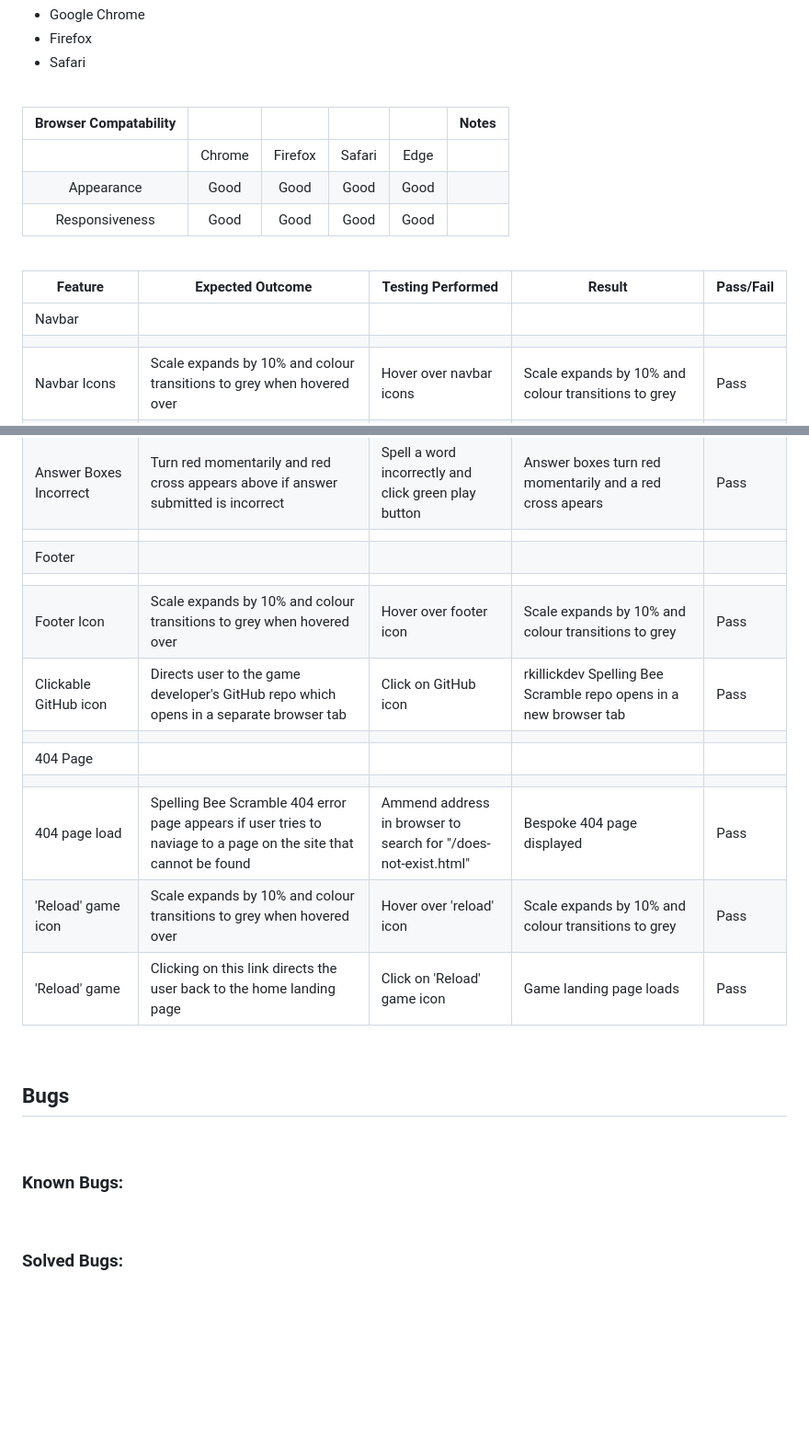
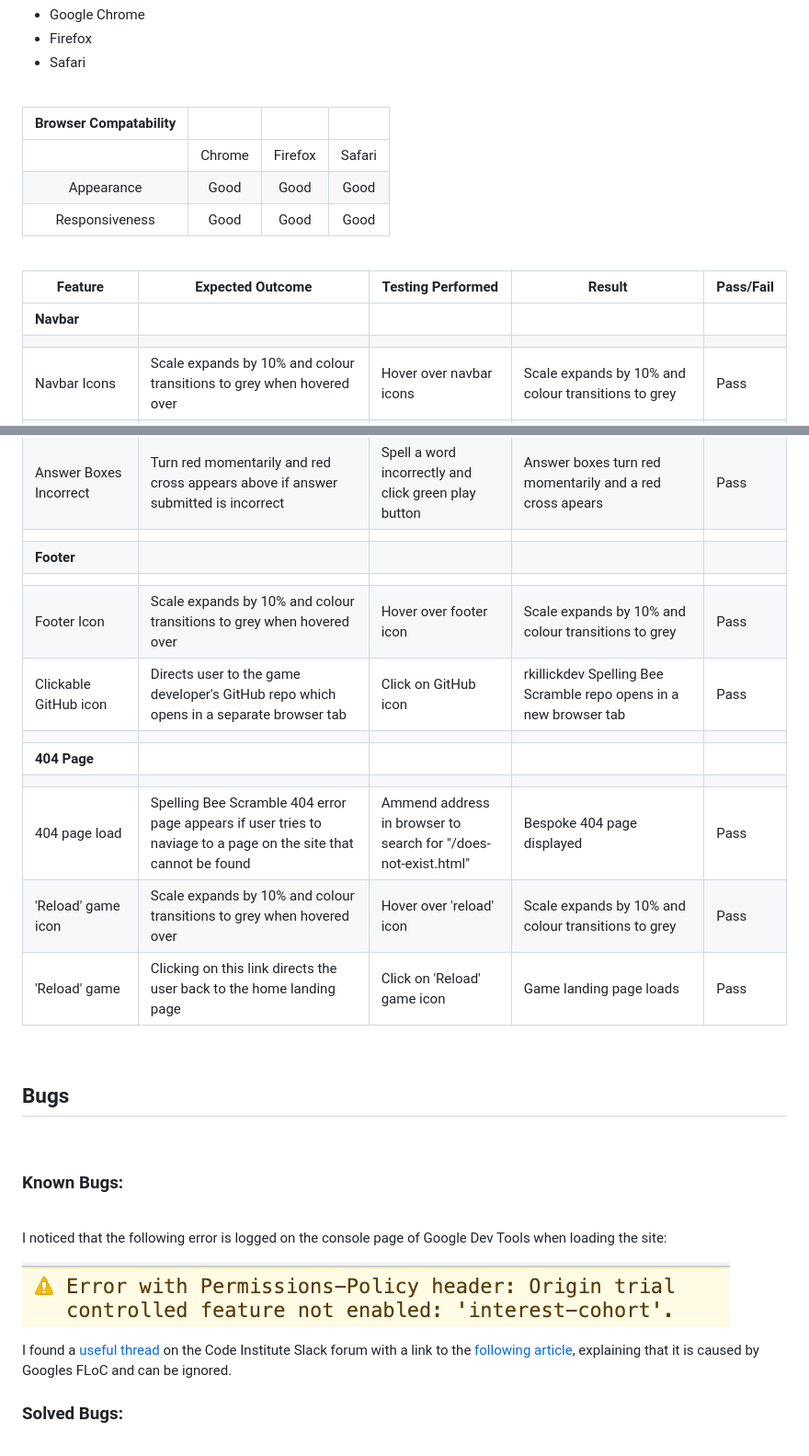
Before and after one commit to rkillickdev/spelling-bee-scramble, a Markdown page: README.md, 2 parts joined by grey strips. Shown: that part at 92% size. Drawn GitHub-style; pictures changed too: docs/bugs/floc-console-error.png (added); blank space fills up the shorter version.

Commit message:
Update and tidy readme file

```diff
--- a/README.md
+++ b/README.md
@@ -537,17 +537,17 @@ The following browsers were used to test on each device:
 
 <br>
 
-| Browser Compatability |  |        |            |           | Notes |
-| :---: | :---:  | :---:   | :---:  | :---:| :---: |
-|       | Chrome | Firefox | Safari | Edge |
-| Appearance | Good | Good | Good | Good |
-| Responsiveness | Good | Good | Good | Good |
+| Browser Compatability |  |        |       |
+| :---: | :---:  | :---:   | :---:  |
+|       | Chrome | Firefox | Safari |
+| Appearance | Good | Good | Good |
+| Responsiveness | Good | Good | Good |
 
 <br>
 
 | Feature | Expected Outcome | Testing Performed | Result | Pass/Fail |
 | ------- | ---------------- | ----------------- | ------ | --------- |
-| Navbar  |
+| **Navbar**  |
 |         |
 | Navbar Icons | Scale expands by 10% and colour transitions to grey when hovered over | Hover over navbar icons | Scale expands by 10% and colour transitions to grey | Pass |
 | Home Icon | User redirected to home screen and game resets to default settings when clicked | Click home icon | Redirected to home screen and game is on easy setting when run | Pass |
@@ -576,19 +576,16 @@ The following browsers were used to test on each device:
 | Answer Boxes Correct | Turn green momentarily and green tick appears above if answer submitted is correct | Spell a word correctly and click green play button | Answer boxes turn green momentarily and a green tick apears | Pass |
 | Answer Boxes Incorrect | Turn red momentarily and red cross appears above if answer submitted is incorrect | Spell a word incorrectly and click green play button | Answer boxes turn red momentarily and a red cross apears | Pass |
 |        |
-| Footer |
+| **Footer** |
 |        |
 | Footer Icon | Scale expands by 10% and colour transitions to grey when hovered over | Hover over footer icon | Scale expands by 10% and colour transitions to grey | Pass |
 | Clickable GitHub icon | Directs user to the game developer's GitHub repo which opens in a separate browser tab | Click on GitHub icon | rkillickdev Spelling Bee Scramble repo opens in a new browser tab | Pass |
 |        |
-| 404 Page |
+| **404 Page** |
 |          |
 | 404 page load | Spelling Bee Scramble 404 error page appears if user tries to naviage to a page on the site that cannot be found | Ammend address in browser to search for "/does-not-exist.html" | Bespoke 404 page displayed | Pass |
 | 'Reload' game icon | Scale expands by 10% and colour transitions to grey when hovered over | Hover over 'reload' icon | Scale expands by 10% and colour transitions to grey | Pass |
 | 'Reload' game | Clicking on this link directs the user back to the home landing page | Click on 'Reload' game icon | Game landing page loads | Pass |
-
-
-
 
 <br>
 
@@ -599,6 +596,12 @@ The following browsers were used to test on each device:
 ### **Known Bugs:**
 
 <br>
+
+I noticed that the following error is logged on the console page of Google Dev Tools when loading the site:
+
+![console-loading-error](docs/bugs/floc-console-error.png)
+
+I found a [useful thread](https://code-institute-room.slack.com/archives/C0267LTSCNB/p1638881623364100?thread_ts=1638881025.363400&cid=C0267LTSCNB) on the Code Institute Slack forum with a link to the [following article](https://www.howtogeek.com/724441/what-is-googles-floc-and-how-will-it-track-you-online/), explaining that it is caused by Googles FLoC and can be ignored.
 
 ### **Solved Bugs:**
 
```
Also changed, not shown: other parts of README.md (+8 -8 lines).
